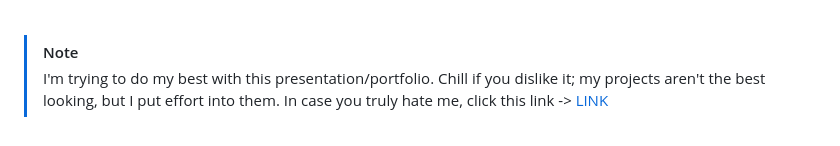
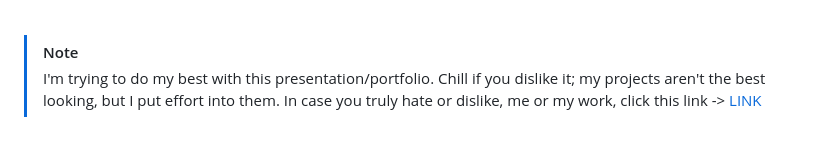
Before and after one commit to EnriqueFolchBlasco/EnriqueFolchBlasco, a Markdown page: README.md, the part around the change. Rendered like a GitHub page.

```diff
--- a/README.md
+++ b/README.md
@@ -27,4 +27,4 @@
 
 > [!NOTE]
 > I'm trying to do my best with this presentation/portfolio. Chill if you dislike it; my projects aren't the best looking, but I put effort into them.
-> In case you truly hate me, click this link -> <a href="https://www.youtube.com/watch?v=QB7ACr7pUuE" title="Go for it.">LINK </a>
+> In case you truly hate or dislike, me or my work, click this link -> <a href="https://www.youtube.com/watch?v=QB7ACr7pUuE" title="Go for it.">LINK </a>
```
